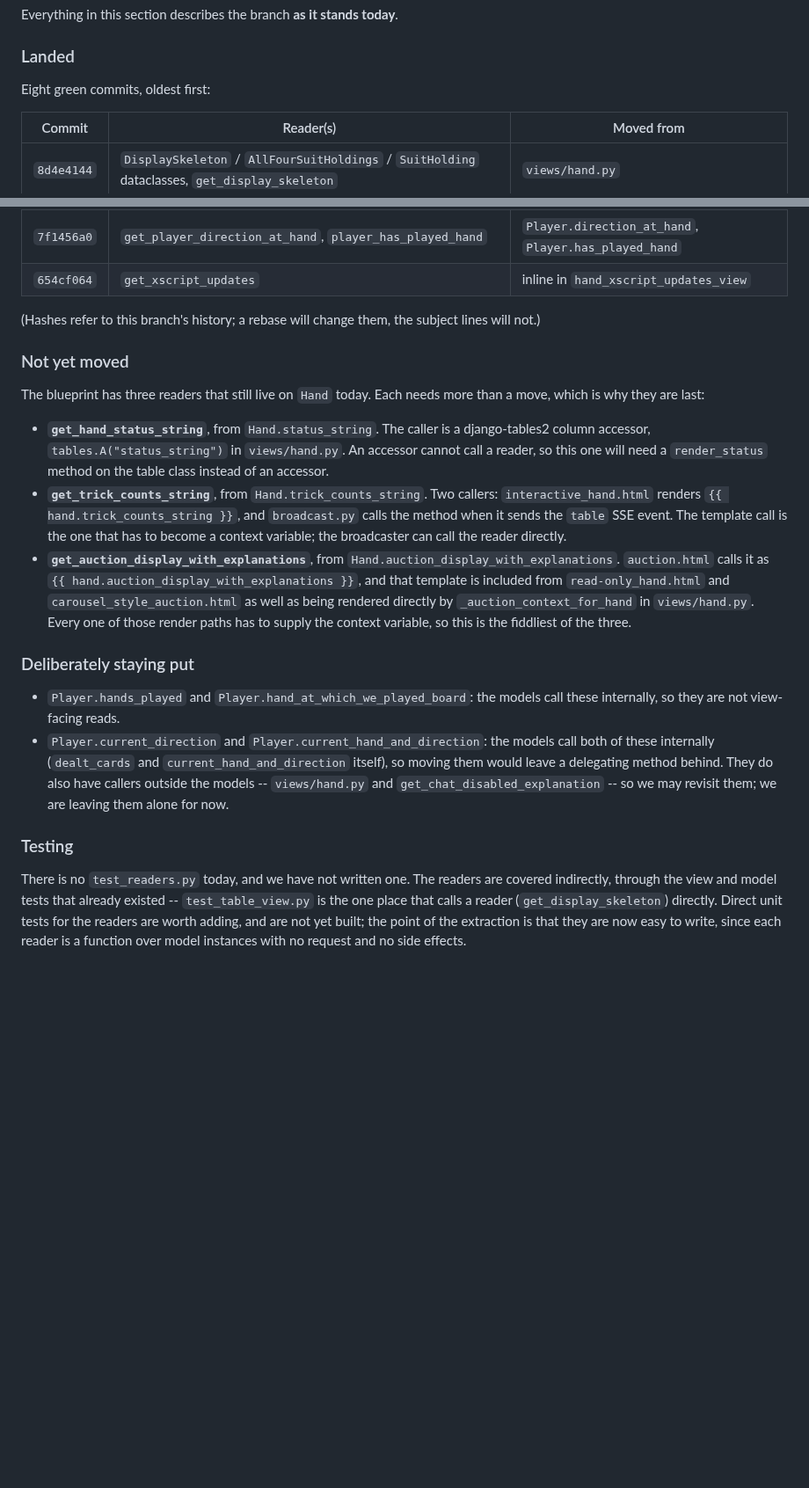
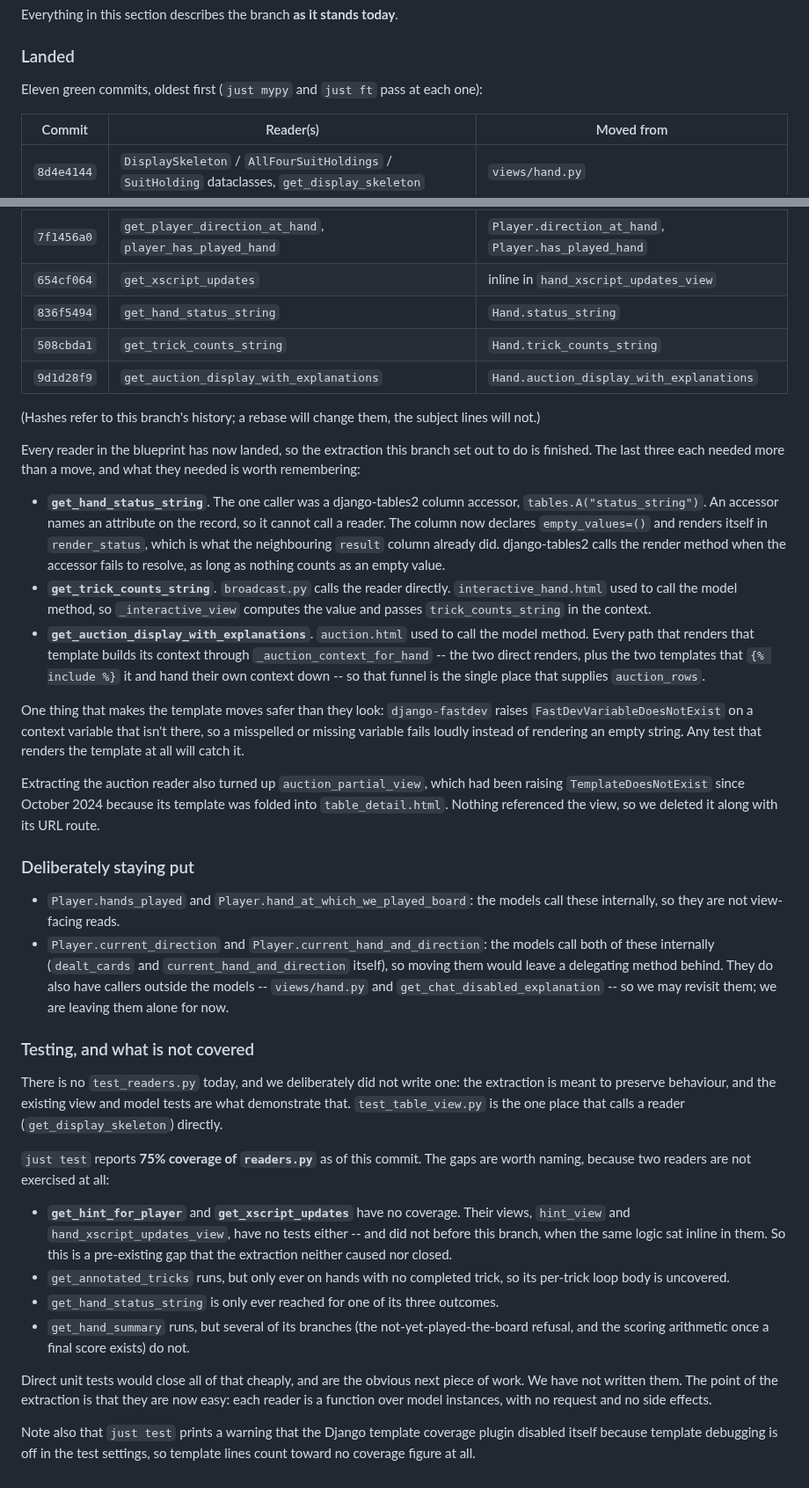
Before and after one commit to offby1/bridge-server, a Markdown page: docs/README.rapid-readers.md, 2 parts joined by grey strips. Shown at 88% size. GitHub-like rendering; blank space fills up the shorter version.

Commit message:
Bring README.rapid-readers up to date: the extraction is done
The last three readers landed, so the "Not yet moved" section was wrong. It is
replaced by a note that every reader in the blueprint has landed, plus what
each of those three needed beyond a move -- the tables2 render method, the two
context variables, and the single funnel that feeds auction.html.

The testing section now carries real numbers instead of a vague claim. just
test reports 75% coverage of readers.py, and two readers, get_hint_for_player
and get_xscript_updates, have none at all: their views were untested before
this branch too, when the same logic sat inline in them. The doc names that
gap, the three narrower ones, and the fact that the template coverage plugin
disables itself under the test settings.

Co-Authored-By: Claude Opus 5 (1M context) <noreply@anthropic.com>

```diff
--- a/docs/README.rapid-readers.md
+++ b/docs/README.rapid-readers.md
@@ -65,7 +65,7 @@ Everything in this section describes the branch **as it stands today**.
 
 ### Landed
 
-Eight green commits, oldest first:
+Eleven green commits, oldest first (`just mypy` and `just ft` pass at each one):
 
 | Commit | Reader(s) | Moved from |
 |---|---|---|
@@ -77,31 +77,41 @@ Eight green commits, oldest first:
 | `cf23435e` | `get_chat_disabled_explanation` | `_chat_disabled_explanation`, `views/player.py` |
 | `7f1456a0` | `get_player_direction_at_hand`, `player_has_played_hand` | `Player.direction_at_hand`, `Player.has_played_hand` |
 | `654cf064` | `get_xscript_updates` | inline in `hand_xscript_updates_view` |
+| `836f5494` | `get_hand_status_string` | `Hand.status_string` |
+| `508cbda1` | `get_trick_counts_string` | `Hand.trick_counts_string` |
+| `9d1d28f9` | `get_auction_display_with_explanations` | `Hand.auction_display_with_explanations` |
 
 (Hashes refer to this branch's history; a rebase will change them, the subject
 lines will not.)
 
-### Not yet moved
+Every reader in the blueprint has now landed, so the extraction this branch set
+out to do is finished. The last three each needed more than a move, and what they
+needed is worth remembering:
 
-The blueprint has three readers that still live on `Hand` today. Each needs more
-than a move, which is why they are last:
+- **`get_hand_status_string`**. The one caller was a django-tables2 column
+  accessor, `tables.A("status_string")`. An accessor names an attribute on the
+  record, so it cannot call a reader. The column now declares `empty_values=()`
+  and renders itself in `render_status`, which is what the neighbouring `result`
+  column already did. django-tables2 calls the render method when the accessor
+  fails to resolve, as long as nothing counts as an empty value.
+- **`get_trick_counts_string`**. `broadcast.py` calls the reader directly.
+  `interactive_hand.html` used to call the model method, so `_interactive_view`
+  computes the value and passes `trick_counts_string` in the context.
+- **`get_auction_display_with_explanations`**. `auction.html` used to call the
+  model method. Every path that renders that template builds its context through
+  `_auction_context_for_hand` -- the two direct renders, plus the two templates
+  that `{% include %}` it and hand their own context down -- so that funnel is the
+  single place that supplies `auction_rows`.
 
-- **`get_hand_status_string`**, from `Hand.status_string`. The caller is a
-  django-tables2 column accessor, `tables.A("status_string")` in `views/hand.py`.
-  An accessor cannot call a reader, so this one will need a `render_status`
-  method on the table class instead of an accessor.
-- **`get_trick_counts_string`**, from `Hand.trick_counts_string`. Two callers:
-  `interactive_hand.html` renders `{{ hand.trick_counts_string }}`, and
-  `broadcast.py` calls the method when it sends the `table` SSE event. The
-  template call is the one that has to become a context variable; the broadcaster
-  can call the reader directly.
-- **`get_auction_display_with_explanations`**, from
-  `Hand.auction_display_with_explanations`. `auction.html` calls it as
-  `{{ hand.auction_display_with_explanations }}`, and that template is included
-  from `read-only_hand.html` and `carousel_style_auction.html` as well as being
-  rendered directly by `_auction_context_for_hand` in `views/hand.py`. Every one
-  of those render paths has to supply the context variable, so this is the
-  fiddliest of the three.
+One thing that makes the template moves safer than they look: `django-fastdev`
+raises `FastDevVariableDoesNotExist` on a context variable that isn't there, so a
+misspelled or missing variable fails loudly instead of rendering an empty string.
+Any test that renders the template at all will catch it.
+
+Extracting the auction reader also turned up `auction_partial_view`, which had
+been raising `TemplateDoesNotExist` since October 2024 because its template was
+folded into `table_detail.html`. Nothing referenced the view, so we deleted it
+along with its URL route.
 
 ### Deliberately staying put
 
@@ -114,11 +124,31 @@ than a move, which is why they are last:
   `get_chat_disabled_explanation` -- so we may revisit them; we are leaving them
   alone for now.
 
-### Testing
+### Testing, and what is not covered
 
-There is no `test_readers.py` today, and we have not written one. The readers are
-covered indirectly, through the view and model tests that already existed --
-`test_table_view.py` is the one place that calls a reader (`get_display_skeleton`)
-directly. Direct unit tests for the readers are worth adding, and are not yet
-built; the point of the extraction is that they are now easy to write, since each
-reader is a function over model instances with no request and no side effects.
+There is no `test_readers.py` today, and we deliberately did not write one: the
+extraction is meant to preserve behaviour, and the existing view and model tests
+are what demonstrate that. `test_table_view.py` is the one place that calls a
+reader (`get_display_skeleton`) directly.
+
+`just test` reports **75% coverage of `readers.py`** as of this commit. The gaps
+are worth naming, because two readers are not exercised at all:
+
+- **`get_hint_for_player`** and **`get_xscript_updates`** have no coverage. Their
+  views, `hint_view` and `hand_xscript_updates_view`, have no tests either -- and
+  did not before this branch, when the same logic sat inline in them. So this is a
+  pre-existing gap that the extraction neither caused nor closed.
+- `get_annotated_tricks` runs, but only ever on hands with no completed trick, so
+  its per-trick loop body is uncovered.
+- `get_hand_status_string` is only ever reached for one of its three outcomes.
+- `get_hand_summary` runs, but several of its branches (the not-yet-played-the-board
+  refusal, and the scoring arithmetic once a final score exists) do not.
+
+Direct unit tests would close all of that cheaply, and are the obvious next piece
+of work. We have not written them. The point of the extraction is that they are
+now easy: each reader is a function over model instances, with no request and no
+side effects.
+
+Note also that `just test` prints a warning that the Django template coverage
+plugin disabled itself because template debugging is off in the test settings, so
+template lines count toward no coverage figure at all.
```
